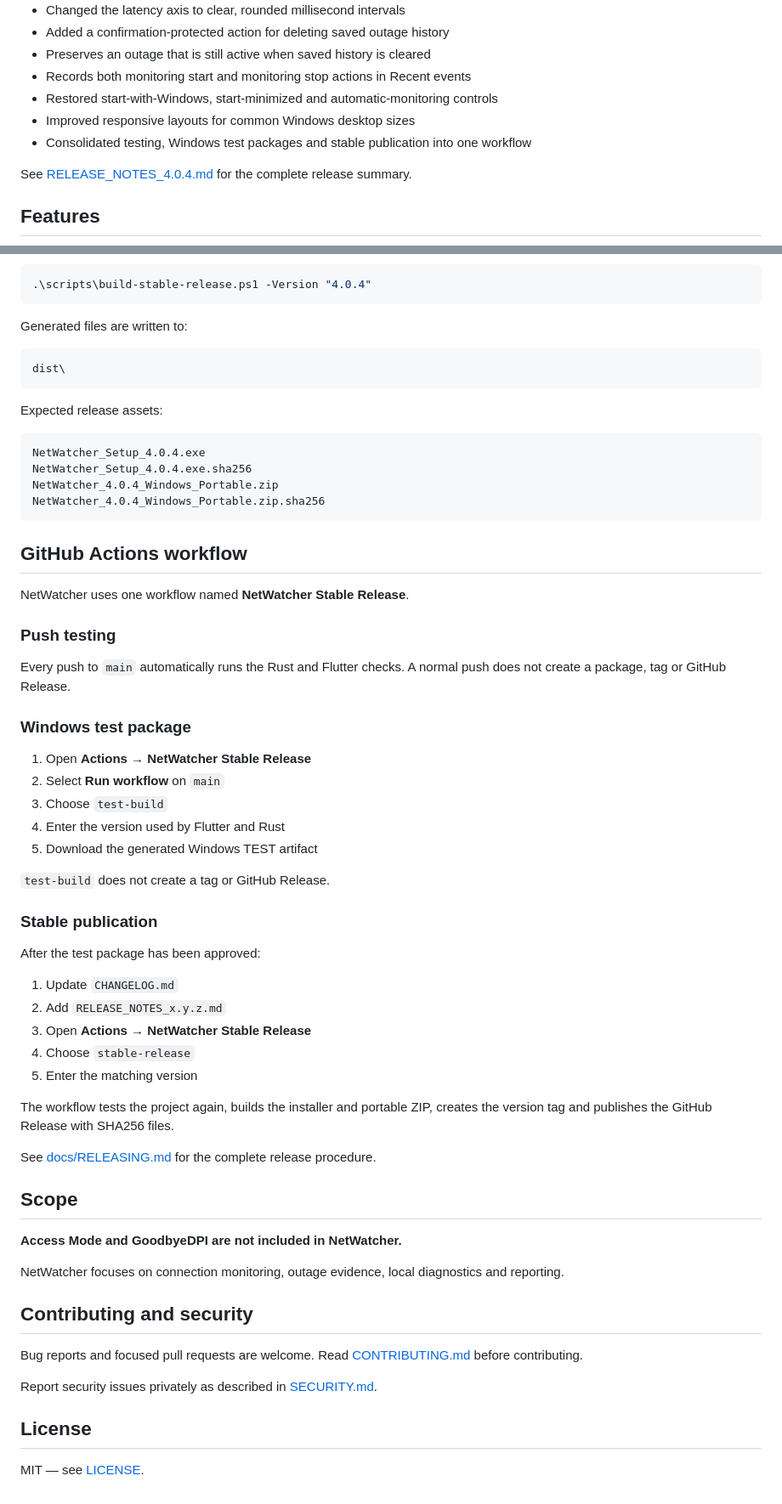
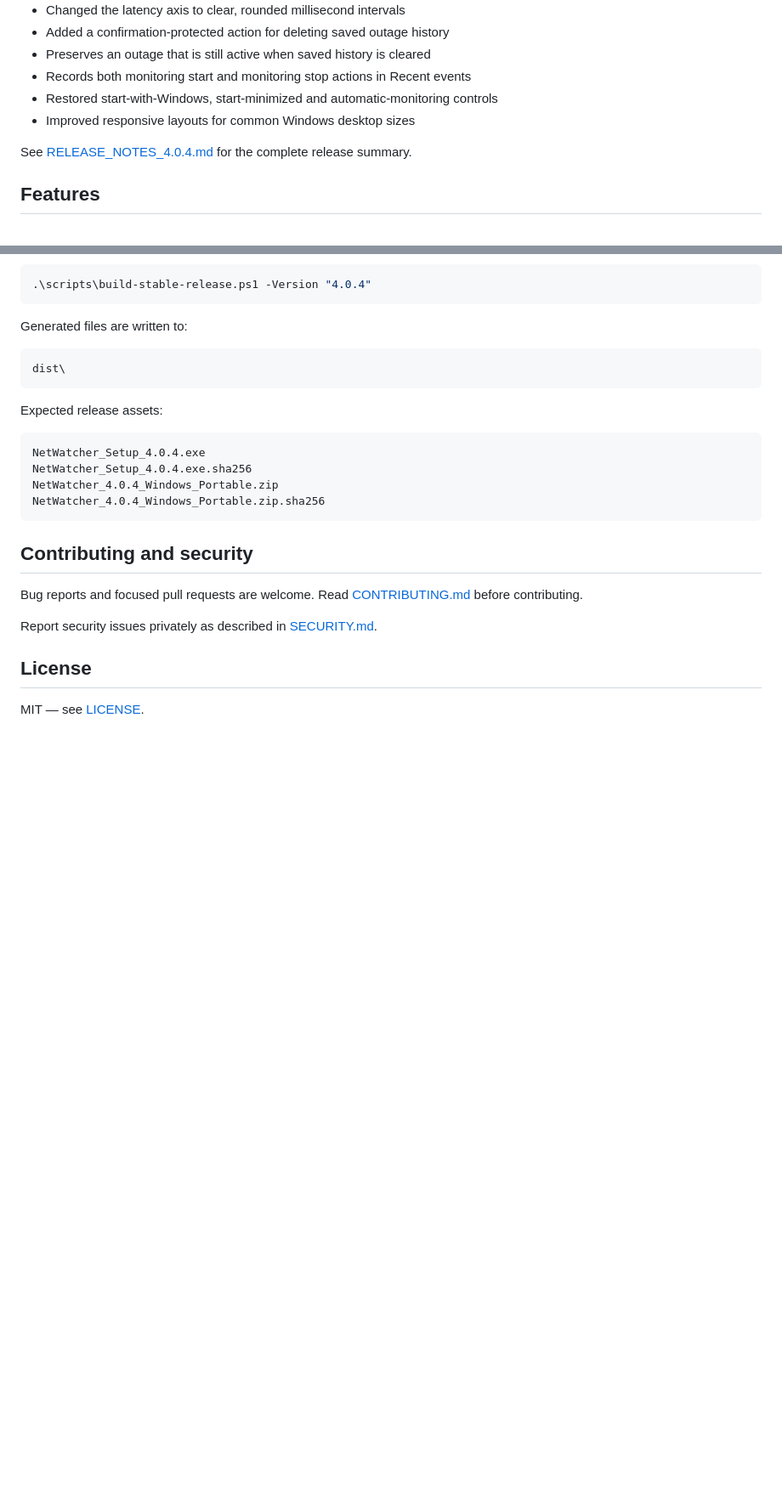
Before and after one commit to googIeuser/NetWatcher, a Markdown page: README.md, 2 parts joined by grey strips. Shown at 85% size. GitHub-like rendering; blank space fills up the shorter version.

````diff
--- a/README.md
+++ b/README.md
@@ -21,7 +21,6 @@ It continuously measures latency, jitter and packet loss, distinguishes local-ne
 - Records both monitoring start and monitoring stop actions in Recent events
 - Restored start-with-Windows, start-minimized and automatic-monitoring controls
 - Improved responsive layouts for common Windows desktop sizes
-- Consolidated testing, Windows test packages and stable publication into one workflow
 
 See [RELEASE_NOTES_4.0.4.md](RELEASE_NOTES_4.0.4.md) for the complete release summary.
 
@@ -224,44 +223,6 @@ NetWatcher_4.0.4_Windows_Portable.zip
 NetWatcher_4.0.4_Windows_Portable.zip.sha256
 ```
 
-## GitHub Actions workflow
-
-NetWatcher uses one workflow named **NetWatcher Stable Release**.
-
-### Push testing
-
-Every push to `main` automatically runs the Rust and Flutter checks. A normal push does not create a package, tag or GitHub Release.
-
-### Windows test package
-
-1. Open **Actions → NetWatcher Stable Release**
-2. Select **Run workflow** on `main`
-3. Choose `test-build`
-4. Enter the version used by Flutter and Rust
-5. Download the generated Windows TEST artifact
-
-`test-build` does not create a tag or GitHub Release.
-
-### Stable publication
-
-After the test package has been approved:
-
-1. Update `CHANGELOG.md`
-2. Add `RELEASE_NOTES_x.y.z.md`
-3. Open **Actions → NetWatcher Stable Release**
-4. Choose `stable-release`
-5. Enter the matching version
-
-The workflow tests the project again, builds the installer and portable ZIP, creates the version tag and publishes the GitHub Release with SHA256 files.
-
-See [docs/RELEASING.md](docs/RELEASING.md) for the complete release procedure.
-
-## Scope
-
-**Access Mode and GoodbyeDPI are not included in NetWatcher.**
-
-NetWatcher focuses on connection monitoring, outage evidence, local diagnostics and reporting.
-
 ## Contributing and security
 
 Bug reports and focused pull requests are welcome. Read [CONTRIBUTING.md](CONTRIBUTING.md) before contributing.
````
